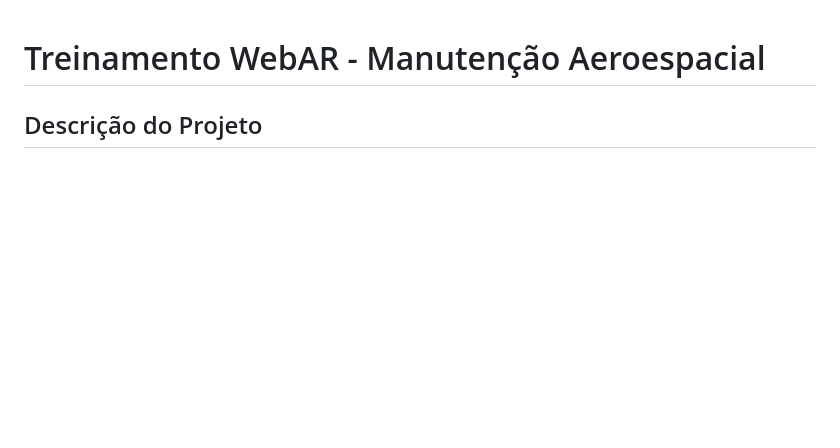
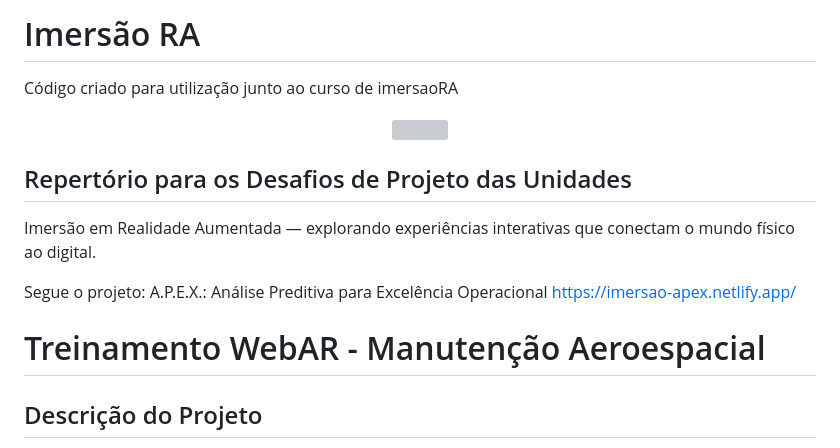
Before and after one commit to LeonardoCorreia08/Treinamento-Aeroespacial, a Markdown page: README.md, the part around the change. Drawn GitHub-style; blank space fills up the shorter version; grey boxes are pictures that could not be loaded.

```diff
--- a/README.md
+++ b/README.md
@@ -1,3 +1,19 @@
+# Imersão RA
+
+Código criado para utilização junto ao curso de imersaoRA
+
+<p align="center"><img src="./imersao.JPG" width="500"></p>
+
+## Repertório para os Desafios de Projeto das Unidades
+
+
+Imersão em Realidade Aumentada — explorando experiências interativas que conectam o mundo físico ao digital.
+
+Segue o projeto:  A.P.E.X.: Análise Preditiva para Excelência Operacional
+https://imersao-apex.netlify.app/
+
+
+
 # Treinamento WebAR - Manutenção Aeroespacial
 
 ## Descrição do Projeto
```
